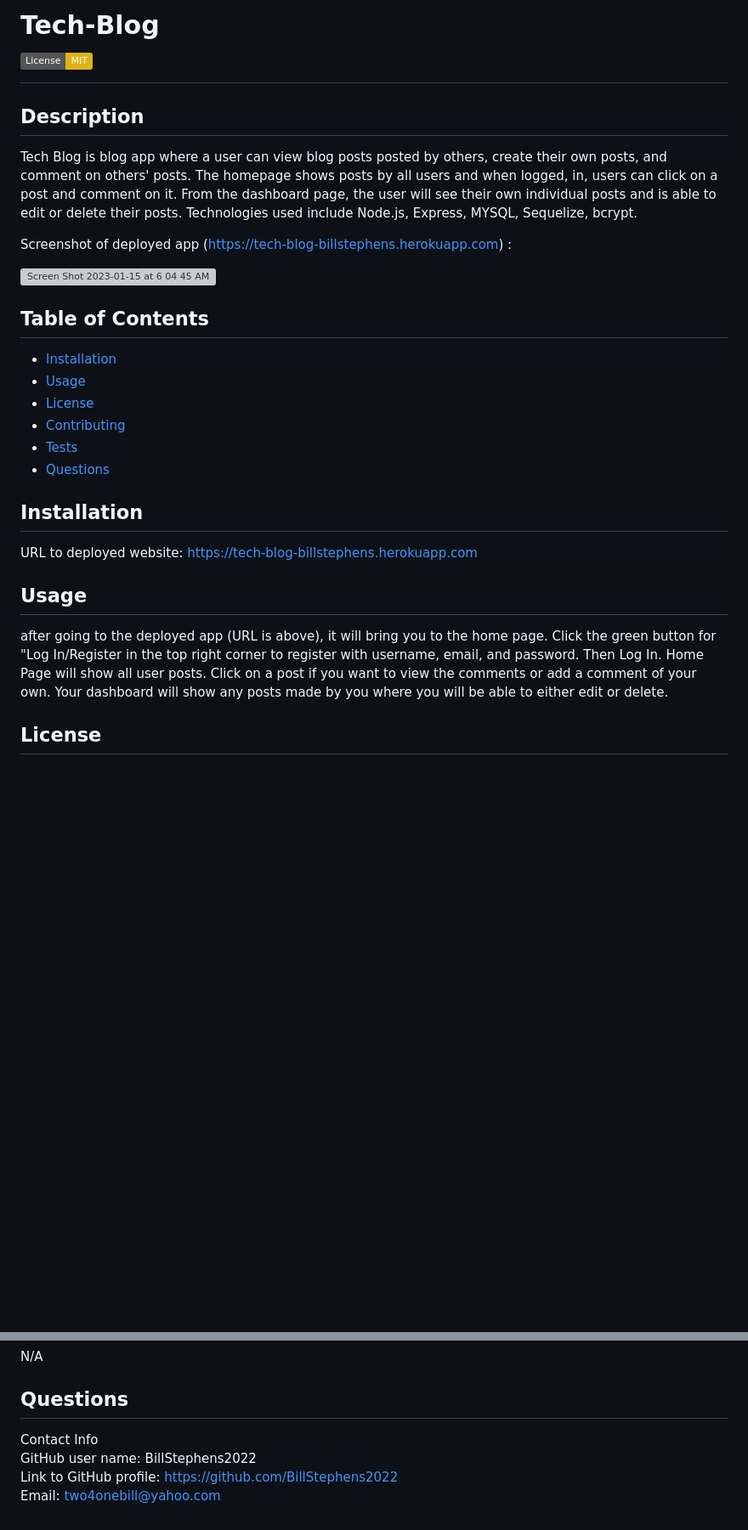
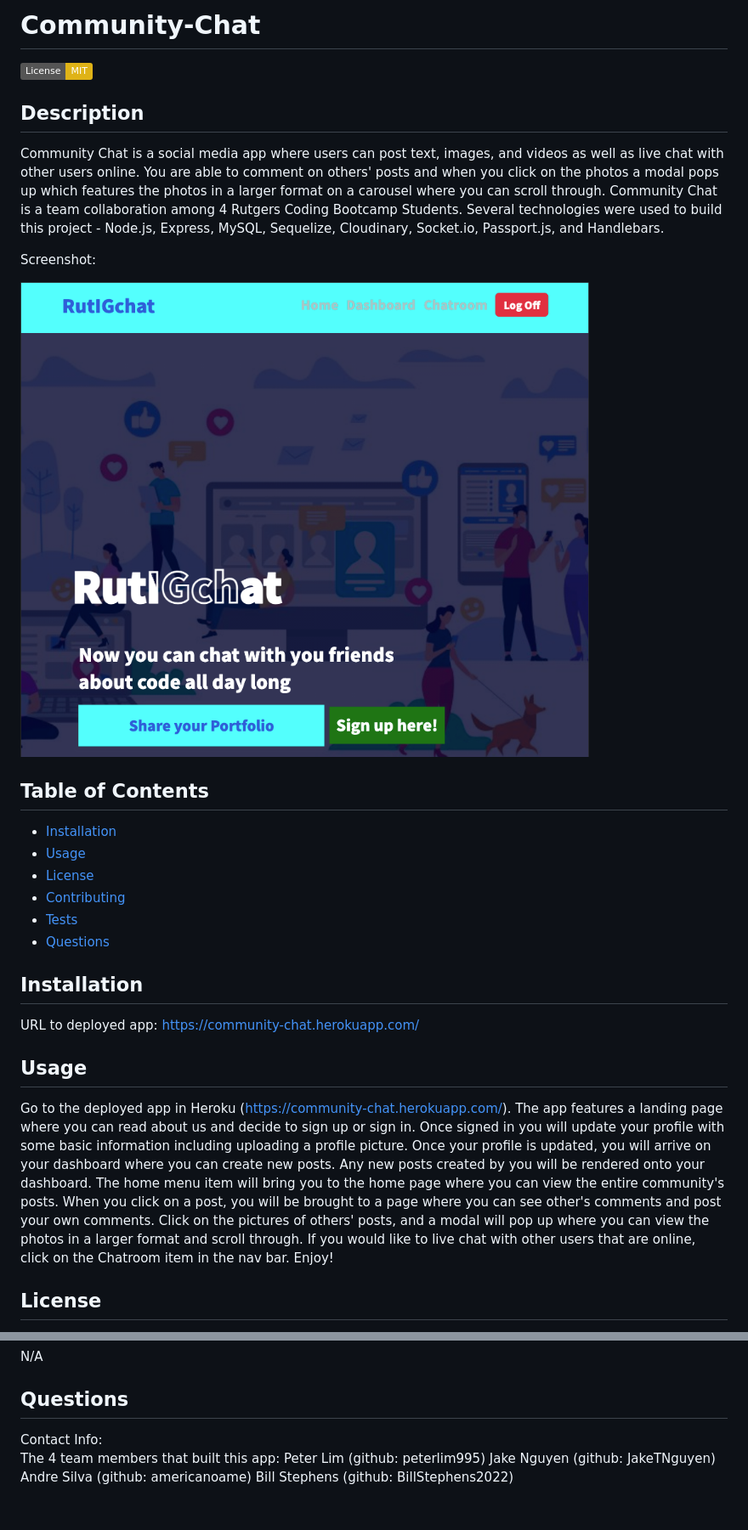
Before and after one commit to BillStephens2022/Community-Chat, a Markdown page: README.md, 2 parts joined by grey strips. Shown: that part at 85% size. Rendered like a GitHub page; pictures changed too: public/images/chat1.png (added); badges without logos; blank space fills up the shorter version; grey boxes are pictures that could not be loaded.

```diff
--- a/README.md
+++ b/README.md
@@ -1,12 +1,14 @@
-# Tech-Blog<br>![License: MIT](https://img.shields.io/badge/License-MIT-yellow.svg)
+# Community-Chat
+
+![License: MIT](https://img.shields.io/badge/License-MIT-yellow.svg)
 
   ## Description
 
-  Tech Blog is blog app where a user can view blog posts posted by others, create their own posts, and comment on others' posts.  The homepage shows posts by all users and when logged, in, users can click on a post and comment on it.  From the dashboard page, the user will see their own individual posts and is able to edit or delete their posts.  Technologies used include Node.js, Express, MYSQL, Sequelize, bcrypt.
+Community Chat is a social media app where users can post text, images, and videos as well as live chat with other users online.  You are able to comment on others' posts and when you click on the photos a modal pops up which features the photos in a larger format on a carousel where you can scroll through.   Community Chat is a team collaboration among 4 Rutgers Coding Bootcamp Students.  Several technologies were used to build this project - Node.js, Express, MySQL, Sequelize, Cloudinary, Socket.io, Passport.js, and Handlebars.
 
-  Screenshot of deployed app (https://tech-blog-billstephens.herokuapp.com) :
+Screenshot:
 
-  ![Screen Shot 2023-01-15 at 6 04 45 AM](https://user-images.githubusercontent.com/113722447/212537119-01993c72-8ab9-4fe0-95a3-c76c7433d415.png)
+![Community-Chat](/public/images/chat1.png)
 
 
   ## Table of Contents
@@ -20,11 +22,11 @@
 
   ## Installation
 
-  URL to deployed website:  https://tech-blog-billstephens.herokuapp.com
+  URL to deployed app:  https://community-chat.herokuapp.com/
 
   ## Usage
 
-  after going to the deployed app (URL is above), it will bring you to the home page.  Click the green button for "Log In/Register in the top right corner to register with username, email, and password.  Then Log In.  Home Page will show all user posts.  Click on a post if you want to view the comments or add a comment of your own.  Your dashboard will show any posts made by you where you will be able to either edit or delete.
+  Go to the deployed app in Heroku (https://community-chat.herokuapp.com/).  The app features a landing page where you can read about us and decide to sign up or sign in.  Once signed in you will update your profile with some basic information including uploading a profile picture.  Once your profile is updated, you will arrive on your dashboard where you can create new posts. Any new posts created by you will be rendered onto your dashboard.  The home menu item will bring you to the home page where you can view the entire community's posts.  When you click on a post, you will be brought to a page where you can see other's comments and post your own comments.  Click on the pictures of others' posts, and a modal will pop up where you can view the photos in a larger format and scroll through.  If you would like to live chat with other users that are online, click on the Chatroom item in the nav bar.  Enjoy!
 
   ## License
 This application is covered under the MIT License.
@@ -37,7 +39,9 @@ This application is covered under the MIT License.
   N/A
 
   ## Questions
-  Contact Info<br>
-  GitHub user name: BillStephens2022<br>
-  Link to GitHub profile: https://github.com/BillStephens2022<br>
-  Email: two4onebill@yahoo.com
+  Contact Info: <br>
+  The 4 team members that built this app:
+  Peter Lim (github: peterlim995)
+  Jake Nguyen (github: JakeTNguyen)
+  Andre Silva (github: americanoame)
+  Bill Stephens (github: BillStephens2022)<br>
```
